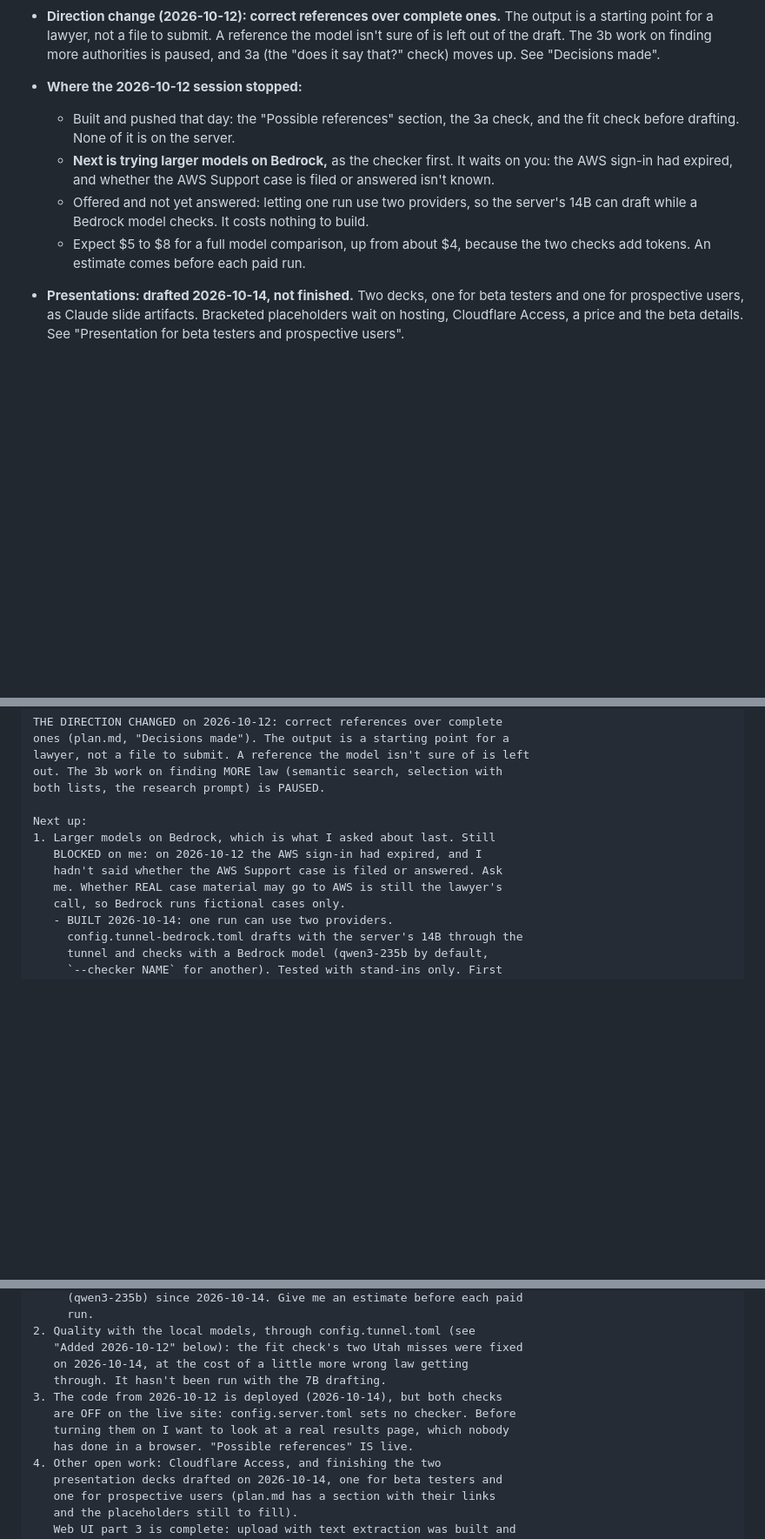
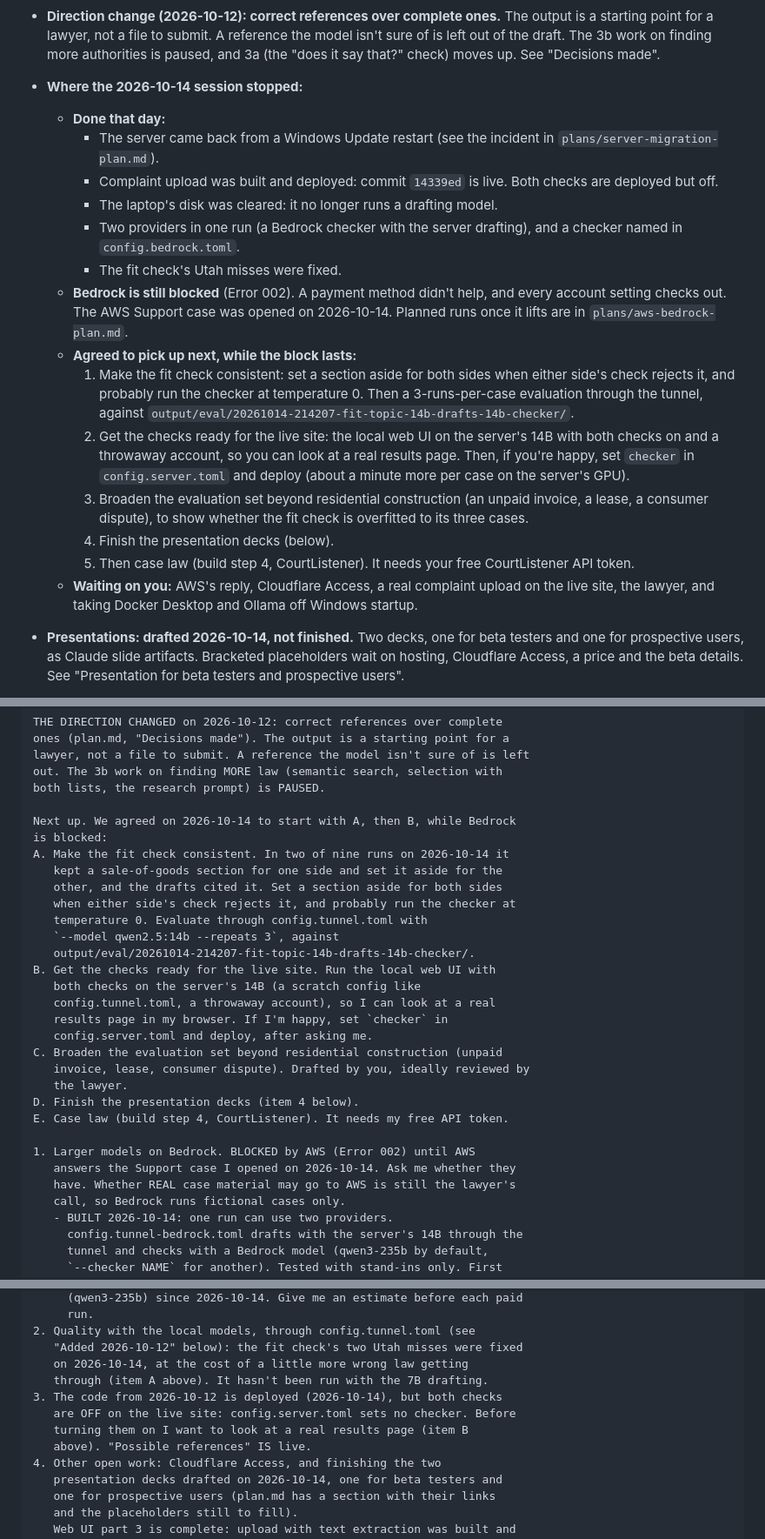
Before and after one commit to smarkh/battle_test, a Markdown page: plans/plan.md, 3 parts joined by grey strips. Shown at 87% size. Rendered like a GitHub page; blank space fills up the shorter version.

Commit message:
nightly finalization

```diff
--- a/plans/plan.md
+++ b/plans/plan.md
@@ -37,19 +37,40 @@ guardrails-style network isolation and data handling).
   submit. A reference the model isn't sure of is left out of the draft.
   The 3b work on finding more authorities is paused, and 3a (the "does
   it say that?" check) moves up. See "Decisions made".
-- **Where the 2026-10-12 session stopped:**
-  - Built and pushed that day: the "Possible references" section, the
-    3a check, and the fit check before drafting. None of it is on the
-    server.
-  - **Next is trying larger models on Bedrock,** as the checker first.
-    It waits on you: the AWS sign-in had expired, and whether the AWS
-    Support case is filed or answered isn't known.
-  - Offered and not yet answered: letting one run use two providers, so
-    the server's 14B can draft while a Bedrock model checks. It costs
-    nothing to build.
-  - Expect $5 to $8 for a full model comparison, up from about $4,
-    because the two checks add tokens. An estimate comes before each
-    paid run.
+- **Where the 2026-10-14 session stopped:**
+  - **Done that day:**
+    - The server came back from a Windows Update restart (see the
+      incident in `plans/server-migration-plan.md`).
+    - Complaint upload was built and deployed: commit `14339ed` is live.
+      Both checks are deployed but off.
+    - The laptop's disk was cleared: it no longer runs a drafting model.
+    - Two providers in one run (a Bedrock checker with the server
+      drafting), and a checker named in `config.bedrock.toml`.
+    - The fit check's Utah misses were fixed.
+  - **Bedrock is still blocked** (Error 002). A payment method didn't
+    help, and every account setting checks out. The AWS Support case was
+    opened on 2026-10-14. Planned runs once it lifts are in
+    `plans/aws-bedrock-plan.md`.
+  - **Agreed to pick up next, while the block lasts:**
+    1. Make the fit check consistent: set a section aside for both
+       sides when either side's check rejects it, and probably run the
+       checker at temperature 0. Then a 3-runs-per-case evaluation
+       through the tunnel, against
+       `output/eval/20261014-214207-fit-topic-14b-drafts-14b-checker/`.
+    2. Get the checks ready for the live site: the local web UI on the
+       server's 14B with both checks on and a throwaway account, so you
+       can look at a real results page. Then, if you're happy, set
+       `checker` in `config.server.toml` and deploy (about a minute more
+       per case on the server's GPU).
+    3. Broaden the evaluation set beyond residential construction (an
+       unpaid invoice, a lease, a consumer dispute), to show whether the
+       fit check is overfitted to its three cases.
+    4. Finish the presentation decks (below).
+    5. Then case law (build step 4, CourtListener). It needs your free
+       CourtListener API token.
+  - **Waiting on you:** AWS's reply, Cloudflare Access, a real complaint
+    upload on the live site, the lawyer, and taking Docker Desktop and
+    Ollama off Windows startup.
 - **Presentations: drafted 2026-10-14, not finished.** Two decks, one
   for beta testers and one for prospective users, as Claude slide
   artifacts. Bracketed placeholders wait on hosting, Cloudflare Access,
@@ -2078,11 +2099,29 @@ lawyer, not a file to submit. A reference the model isn't sure of is left
 out. The 3b work on finding MORE law (semantic search, selection with
 both lists, the research prompt) is PAUSED.
 
-Next up:
-1. Larger models on Bedrock, which is what I asked about last. Still
-   BLOCKED on me: on 2026-10-12 the AWS sign-in had expired, and I
-   hadn't said whether the AWS Support case is filed or answered. Ask
-   me. Whether REAL case material may go to AWS is still the lawyer's
+Next up. We agreed on 2026-10-14 to start with A, then B, while Bedrock
+is blocked:
+A. Make the fit check consistent. In two of nine runs on 2026-10-14 it
+   kept a sale-of-goods section for one side and set it aside for the
+   other, and the drafts cited it. Set a section aside for both sides
+   when either side's check rejects it, and probably run the checker at
+   temperature 0. Evaluate through config.tunnel.toml with
+   `--model qwen2.5:14b --repeats 3`, against
+   output/eval/20261014-214207-fit-topic-14b-drafts-14b-checker/.
+B. Get the checks ready for the live site. Run the local web UI with
+   both checks on the server's 14B (a scratch config like
+   config.tunnel.toml, a throwaway account), so I can look at a real
+   results page in my browser. If I'm happy, set `checker` in
+   config.server.toml and deploy, after asking me.
+C. Broaden the evaluation set beyond residential construction (unpaid
+   invoice, lease, consumer dispute). Drafted by you, ideally reviewed by
+   the lawyer.
+D. Finish the presentation decks (item 4 below).
+E. Case law (build step 4, CourtListener). It needs my free API token.
+
+1. Larger models on Bedrock. BLOCKED by AWS (Error 002) until AWS
+   answers the Support case I opened on 2026-10-14. Ask me whether they
+   have. Whether REAL case material may go to AWS is still the lawyer's
    call, so Bedrock runs fictional cases only.
    - BUILT 2026-10-14: one run can use two providers.
      config.tunnel-bedrock.toml drafts with the server's 14B through the
@@ -2106,11 +2145,11 @@ Next up:
 2. Quality with the local models, through config.tunnel.toml (see
    "Added 2026-10-12" below): the fit check's two Utah misses were fixed
    on 2026-10-14, at the cost of a little more wrong law getting
-   through. It hasn't been run with the 7B drafting.
+   through (item A above). It hasn't been run with the 7B drafting.
 3. The code from 2026-10-12 is deployed (2026-10-14), but both checks
    are OFF on the live site: config.server.toml sets no checker. Before
-   turning them on I want to look at a real results page, which nobody
-   has done in a browser. "Possible references" IS live.
+   turning them on I want to look at a real results page (item B
+   above). "Possible references" IS live.
 4. Other open work: Cloudflare Access, and finishing the two
    presentation decks drafted on 2026-10-14, one for beta testers and
    one for prospective users (plan.md has a section with their links
```
Also changed, not shown: other parts of plans/plan.md (+1 -1 lines).
